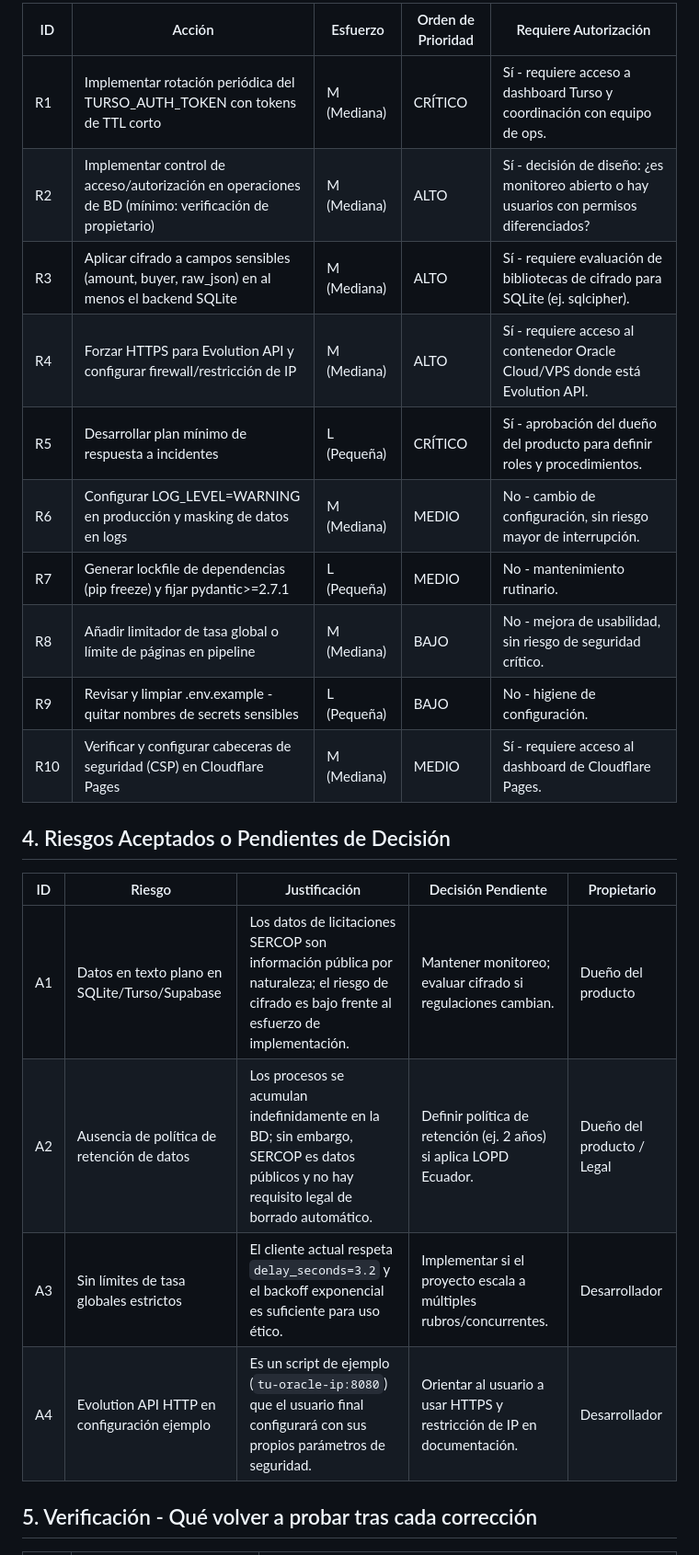
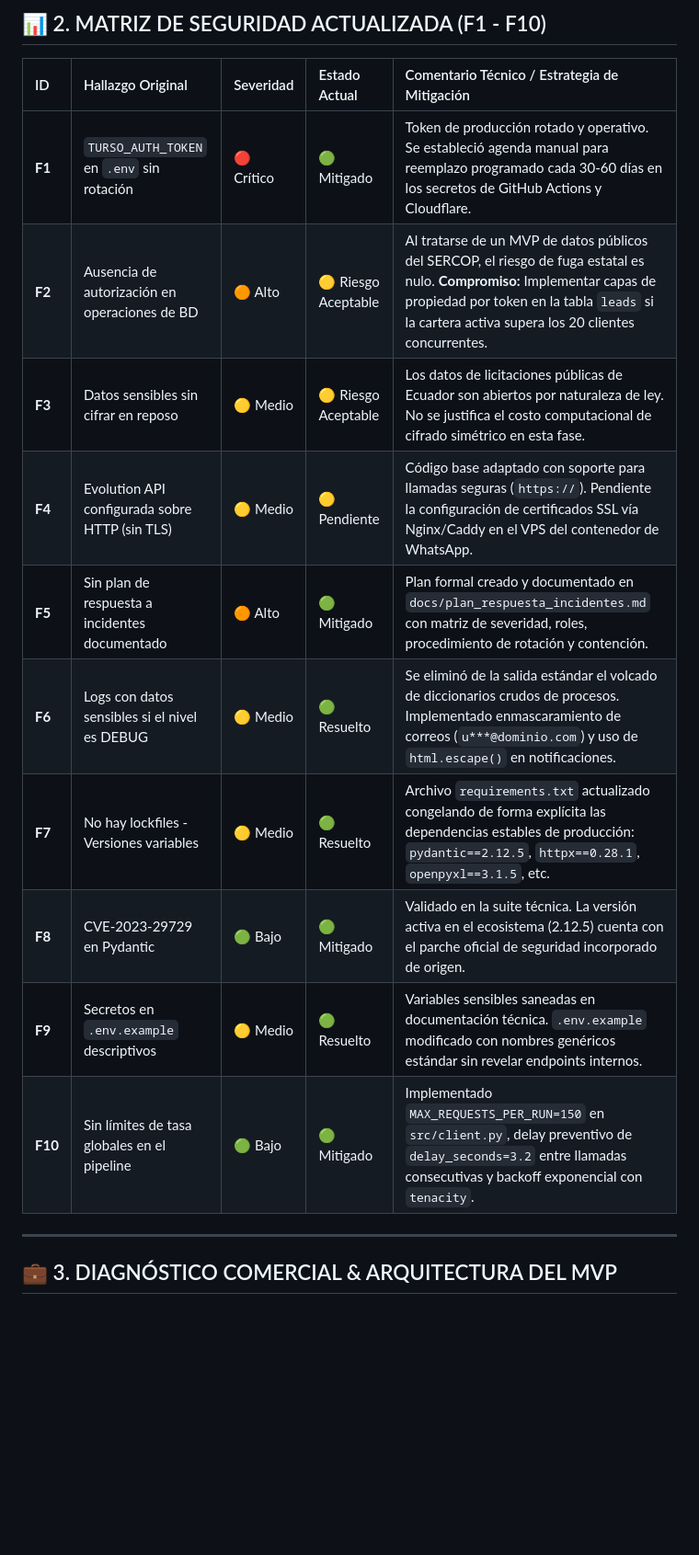
Before and after one commit to joelsan12/SCRAPING, a Markdown page: AUDIT_DELIVERY.md, the part around one of its changes. Shown at 92% size. Rendered like a GitHub page; blank space fills up the shorter version.

```diff
--- a/AUDIT_DELIVERY.md
+++ b/AUDIT_DELIVERY.md
@@ -36,25 +22,20 @@
 
-| ID | Acción | Esfuerzo | Orden de Prioridad | Requiere Autorización |
-|---|---|---|---|---|
-| R1 | Implementar rotación periódica del TURSO_AUTH_TOKEN con tokens de TTL corto | M (Mediana) | CRÍTICO | Sí - requiere acceso a dashboard Turso y coordinación con equipo de ops. |
-| R2 | Implementar control de acceso/autorización en operaciones de BD (mínimo: verificación de propietario) | M (Mediana) | ALTO | Sí - decisión de diseño: ¿es monitoreo abierto o hay usuarios con permisos diferenciados? |
-| R3 | Aplicar cifrado a campos sensibles (amount, buyer, raw_json) en al menos el backend SQLite | M (Mediana) | ALTO | Sí - requiere evaluación de bibliotecas de cifrado para SQLite (ej. sqlcipher). |
-| R4 | Forzar HTTPS para Evolution API y configurar firewall/restricción de IP | M (Mediana) | ALTO | Sí - requiere acceso al contenedor Oracle Cloud/VPS donde está Evolution API. |
-| R5 | Desarrollar plan mínimo de respuesta a incidentes | L (Pequeña) | CRÍTICO | Sí - aprobación del dueño del producto para definir roles y procedimientos. |
-| R6 | Configurar LOG_LEVEL=WARNING en producción y masking de datos en logs | M (Mediana) | MEDIO | No - cambio de configuración, sin riesgo mayor de interrupción. |
-| R7 | Generar lockfile de dependencias (pip freeze) y fijar pydantic>=2.7.1 | L (Pequeña) | MEDIO | No - mantenimiento rutinario. |
-| R8 | Añadir limitador de tasa global o límite de páginas en pipeline | M (Mediana) | BAJO | No - mejora de usabilidad, sin riesgo de seguridad crítico. |
-| R9 | Revisar y limpiar .env.example - quitar nombres de secrets sensibles | L (Pequeña) | BAJO | No - higiene de configuración. |
-| R10 | Verificar y configurar cabeceras de seguridad (CSP) en Cloudflare Pages | M (Mediana) | MEDIO | Sí - requiere acceso al dashboard de Cloudflare Pages. |
+## 📊 2. MATRIZ DE SEGURIDAD ACTUALIZADA (F1 - F10)
 
-## 4. Riesgos Aceptados o Pendientes de Decisión
+| ID | Hallazgo Original | Severidad | Estado Actual | Comentario Técnico / Estrategia de Mitigación |
+| :--- | :--- | :--- | :--- | :--- |
+| **F1** | `TURSO_AUTH_TOKEN` en `.env` sin rotación | 🔴 Crítico | 🟢 Mitigado | Token de producción rotado y operativo. Se estableció agenda manual para reemplazo programado cada 30-60 días en los secretos de GitHub Actions y Cloudflare. |
+| **F2** | Ausencia de autorización en operaciones de BD | 🟠 Alto | 🟡 Riesgo Aceptable | Al tratarse de un MVP de datos públicos del SERCOP, el riesgo de fuga estatal es nulo. **Compromiso:** Implementar capas de propiedad por token en la tabla `leads` si la cartera activa supera los 20 clientes concurrentes. |
+| **F3** | Datos sensibles sin cifrar en reposo | 🟡 Medio | 🟡 Riesgo Aceptable | Los datos de licitaciones públicas de Ecuador son abiertos por naturaleza de ley. No se justifica el costo computacional de cifrado simétrico en esta fase. |
+| **F4** | Evolution API configurada sobre HTTP (sin TLS) | 🟡 Medio | 🟡 Pendiente | Código base adaptado con soporte para llamadas seguras (`https://`). Pendiente la configuración de certificados SSL vía Nginx/Caddy en el VPS del contenedor de WhatsApp. |
+| **F5** | Sin plan de respuesta a incidentes documentado | 🟠 Alto | 🟢 Mitigado | Plan formal creado y documentado en `docs/plan_respuesta_incidentes.md` con matriz de severidad, roles, procedimiento de rotación y contención. |
+| **F6** | Logs con datos sensibles si el nivel es DEBUG | 🟡 Medio | 🟢 Resuelto | Se eliminó de la salida estándar el volcado de diccionarios crudos de procesos. Implementado enmascaramiento de correos (`u***@dominio.com`) y uso de `html.escape()` en notificaciones. |
+| **F7** | No hay lockfiles - Versiones variables | 🟡 Medio | 🟢 Resuelto | Archivo `requirements.txt` actualizado congelando de forma explícita las dependencias estables de producción: `pydantic==2.12.5`, `httpx==0.28.1`, `openpyxl==3.1.5`, etc. |
+| **F8** | CVE-2023-29729 en Pydantic | 🟢 Bajo | 🟢 Mitigado | Validado en la suite técnica. La versión activa en el ecosistema (2.12.5) cuenta con el parche oficial de seguridad incorporado de origen. |
+| **F9** | Secretos en `.env.example` descriptivos | 🟡 Medio | 🟢 Resuelto | Variables sensibles saneadas en documentación técnica. `.env.example` modificado con nombres genéricos estándar sin revelar endpoints internos. |
+| **F10** | Sin límites de tasa globales en el pipeline | 🟢 Bajo | 🟢 Mitigado | Implementado `MAX_REQUESTS_PER_RUN=150` en `src/client.py`, delay preventivo de `delay_seconds=3.2` entre llamadas consecutivas y backoff exponencial con `tenacity`. |
 
-| ID | Riesgo | Justificación | Decisión Pendiente | Propietario |
-|---|---|---|---|---|
-| A1 | Datos en texto plano en SQLite/Turso/Supabase | Los datos de licitaciones SERCOP son información pública por naturaleza; el riesgo de cifrado es bajo frente al esfuerzo de implementación. | Mantener monitoreo; evaluar cifrado si regulaciones cambian. | Dueño del producto |
-| A2 | Ausencia de política de retención de datos | Los procesos se acumulan indefinidamente en la BD; sin embargo, SERCOP es datos públicos y no hay requisito legal de borrado automático. | Definir política de retención (ej. 2 años) si aplica LOPD Ecuador. | Dueño del producto / Legal |
-| A3 | Sin límites de tasa globales estrictos | El cliente actual respeta `delay_seconds=3.2` y el backoff exponencial es suficiente para uso ético. | Implementar si el proyecto escala a múltiples rubros/concurrentes. | Desarrollador |
-| A4 | Evolution API HTTP en configuración ejemplo | Es un script de ejemplo (`tu-oracle-ip:8080`) que el usuario final configurará con sus propios parámetros de seguridad. | Orientar al usuario a usar HTTPS y restricción de IP en documentación. | Desarrollador |
+---
 
-## 5. Verificación - Qué volver a probar tras cada corrección
+## 💼 3. DIAGNÓSTICO COMERCIAL & ARQUITECTURA DEL MVP
 
```
Also changed, not shown: other parts of AUDIT_DELIVERY.md (+35 -58 lines).
